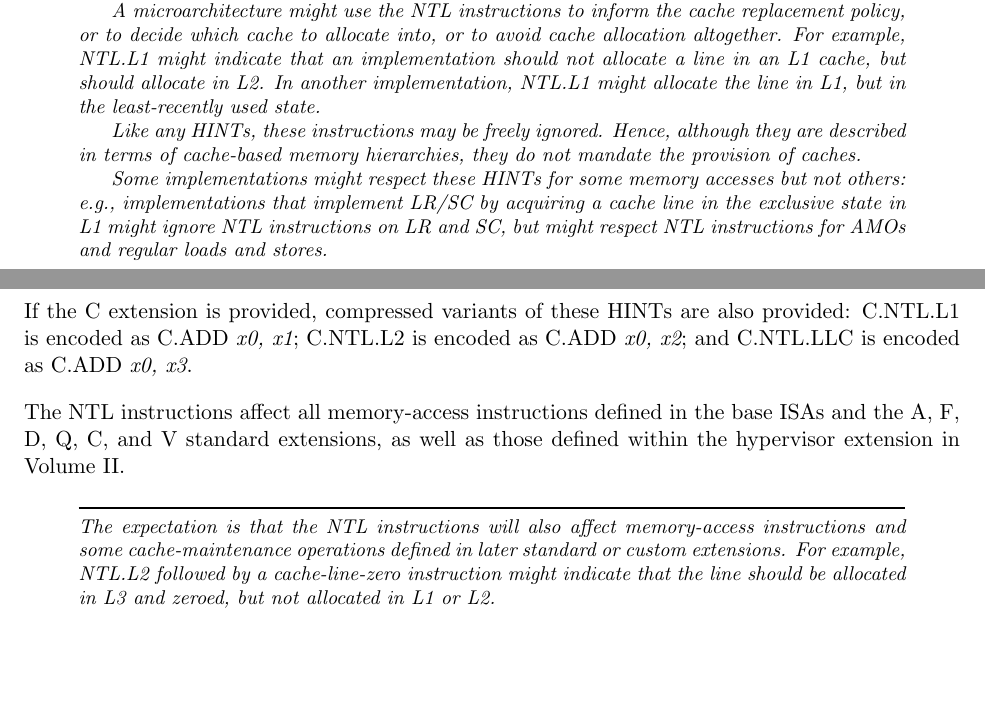
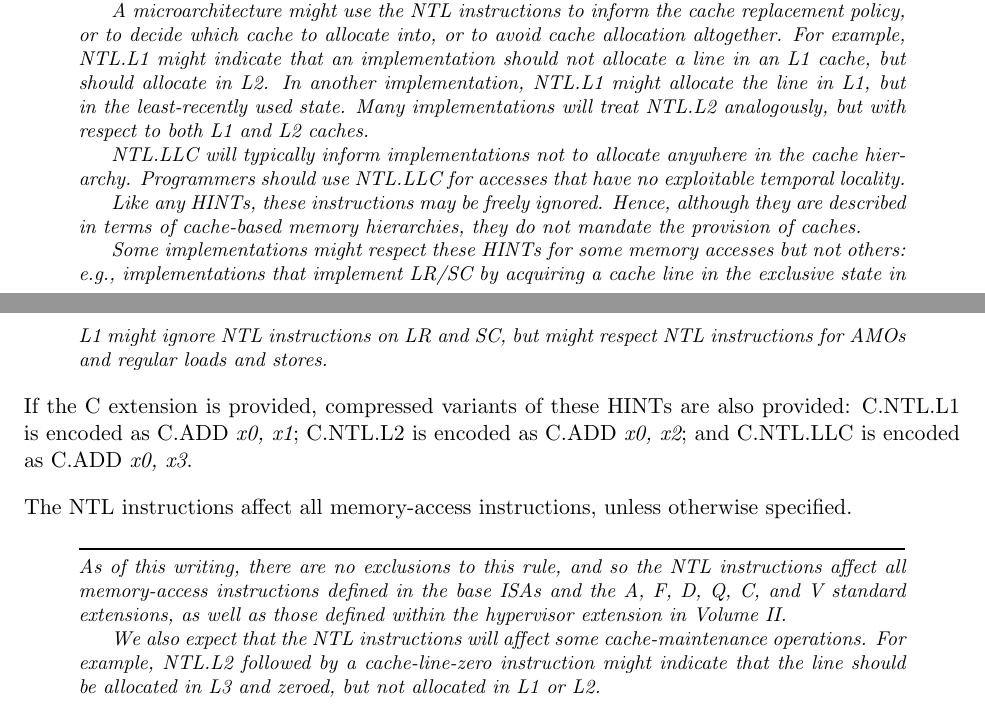
Before and after one commit to riscv/riscv-isa-manual, a LaTeX thesis (src/riscv-spec.tex, which reads src/zihintntl.tex): two parts of pages 51 and 52 of 236, joined at a grey line, cut so that both start at the same text, the shorter picture padded with empty space. Compiled offline with pdfLaTeX.

Commit message:
Address feedback from Josh and Greg

```diff
--- a/src/zihintntl.tex
+++ b/src/zihintntl.tex
@@ -34,6 +34,13 @@ For example, NTL.L1 might indicate that an implementation should not allocate
 a line in an L1 cache, but should allocate in L2.
 In another implementation, NTL.L1 might allocate the line in L1, but in
 the least-recently used state.
+Many implementations will treat NTL.L2 analogously, but with respect to both
+L1 and L2 caches.
+
+NTL.LLC will typically inform implementations not to allocate anywhere in the
+cache hierarchy.
+Programmers should use NTL.LLC for accesses that have no exploitable temporal
+locality.
 
 Like any HINTs, these instructions may be freely ignored.
 Hence, although they are described in terms of cache-based memory hierarchies,
@@ -52,14 +59,18 @@ C.NTL.L1 is encoded as \mbox{C.ADD {\em x0, x1}};
 C.NTL.L2 is encoded as \mbox{C.ADD {\em x0, x2}};
 and C.NTL.LLC is encoded as \mbox{C.ADD {\em x0, x3}}.
 
-The NTL instructions affect all memory-access instructions defined in the
-base ISAs and the A, F, D, Q, C, and V standard extensions,
+
+The NTL instructions affect all memory-access instructions, unless otherwise
+specified.
+
+\begin{commentary}
+As of this writing, there are no exclusions to this rule, and so
+the NTL instructions affect all memory-access instructions
+defined in the base ISAs and the A, F, D, Q, C, and V standard extensions,
 as well as those defined within the hypervisor extension in Volume II.
 
-\begin{commentary}
-The expectation is that the NTL instructions will also affect memory-access
-instructions and some cache-maintenance operations
-defined in later standard or custom extensions.
+We also expect that the NTL instructions will affect some cache-maintenance
+operations.
 For example, NTL.L2 followed by a cache-line-zero instruction might indicate
 that the line should be allocated in L3 and zeroed, but not allocated in
 L1 or L2.
```
